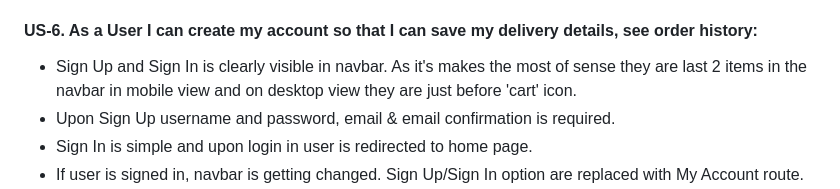
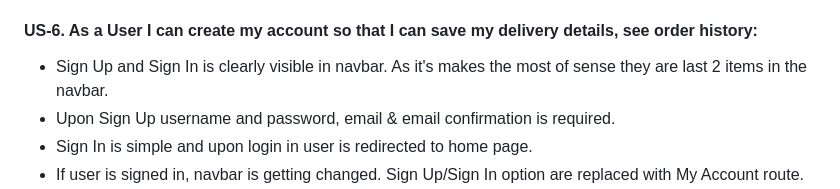
Before and after one commit to mich1991/NerdShop, a Markdown page: README.md, the part around the change. Rendered like a GitHub page.

Commit message:
Updated cart location

```diff
--- a/README.md
+++ b/README.md
@@ -326,7 +326,7 @@ GitHub project page can be found [here](https://github.com/users/mich1991/projec
 * If customer doesn't remember whole name of the product still can use searching by title and provides just a few letters and still may find the correct product customer was looking for.
 #### US-6. As a User I can create my account so that I can save my delivery details, see order history:
 * Sign Up and Sign In is clearly visible in navbar. As it's makes the most of sense they are last 2 items
-in the navbar in mobile view and on desktop view they are just before 'cart' icon.
+in the navbar.
 * Upon Sign Up username and password, email & email confirmation is required.
 * Sign In is simple and upon login in user is redirected to home page.
 * If user is signed in, navbar is getting changed. Sign Up/Sign In option are replaced with My Account route.
```
